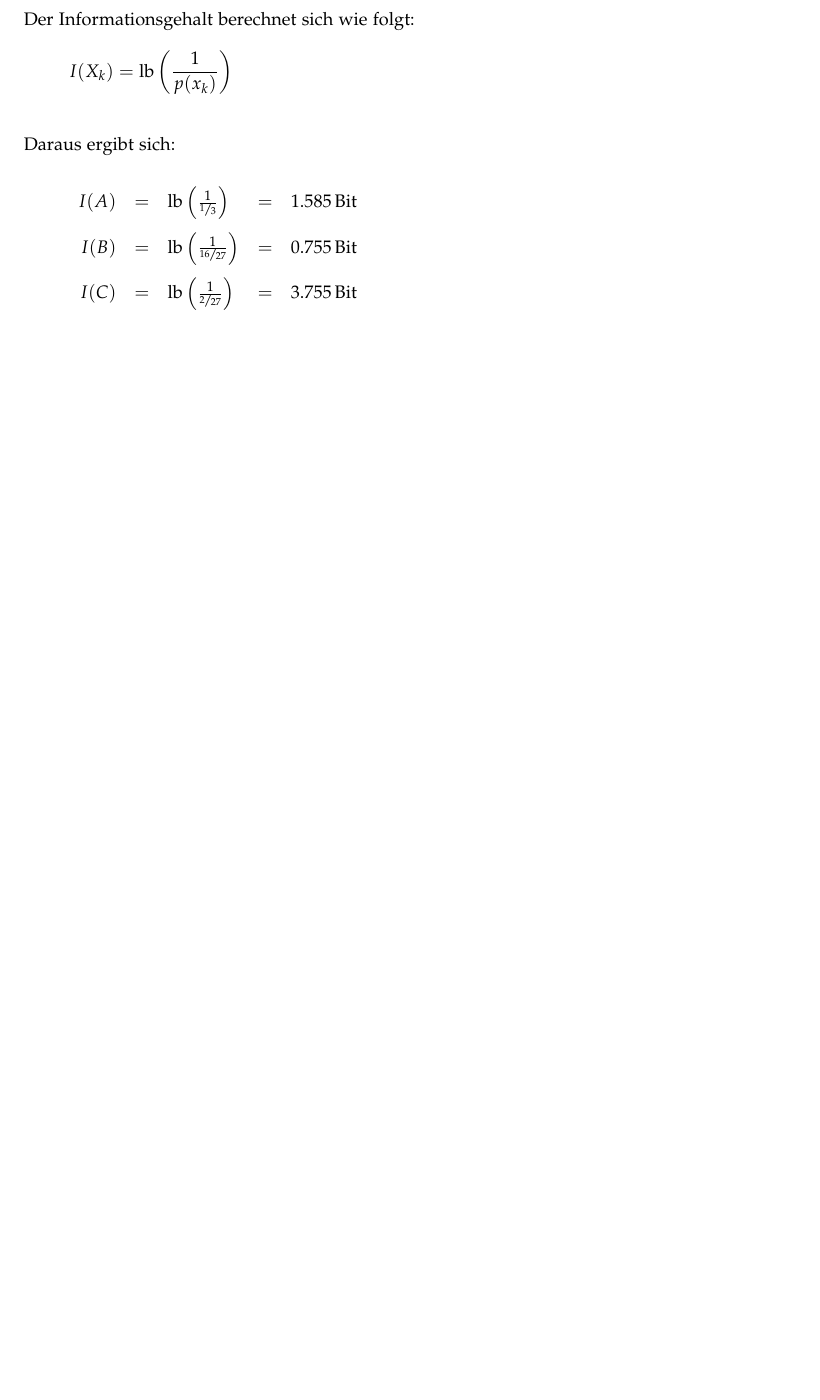
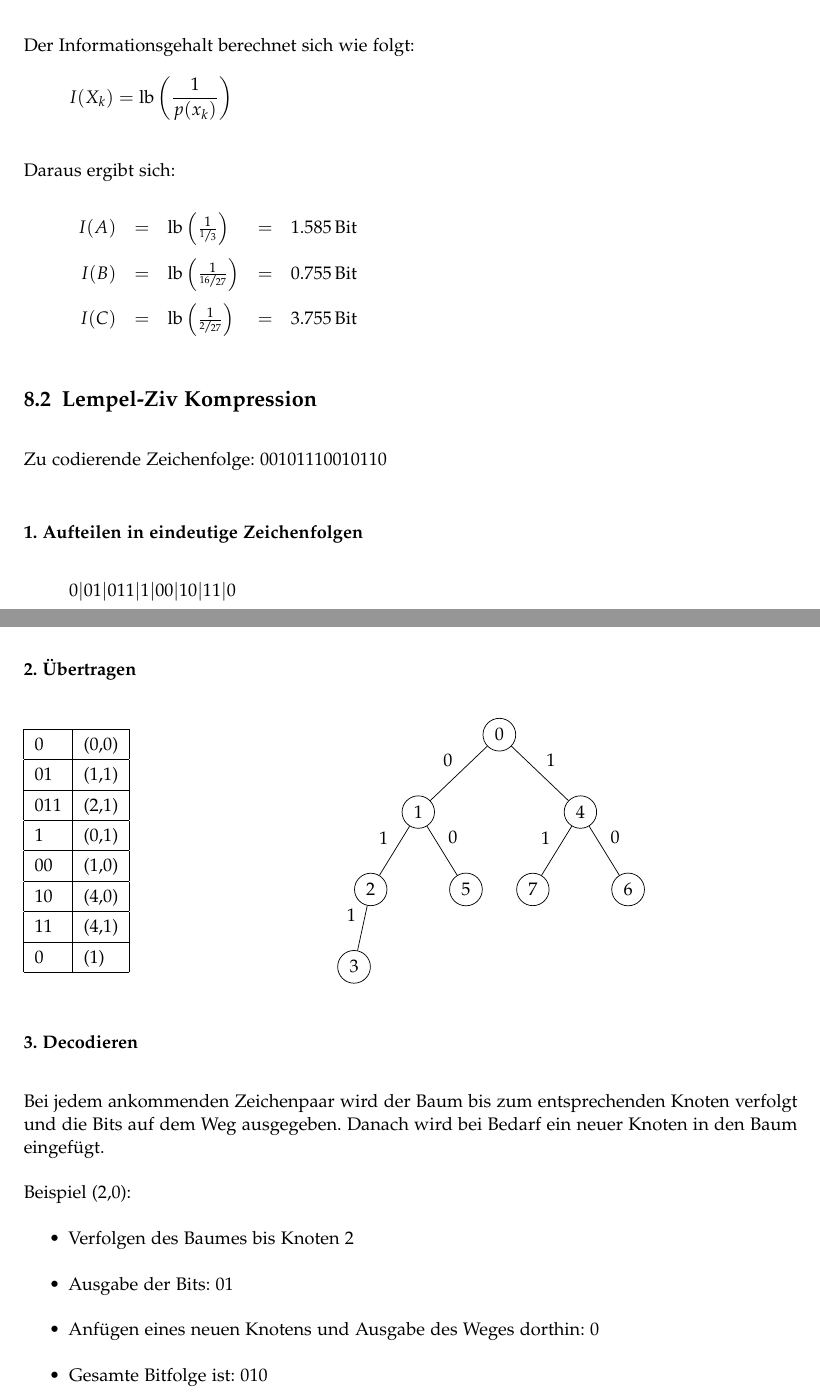
Before and after one commit to HSR-Stud/ICTh, a LaTeX document (ICTh.tex, which reads sections/beispiele.tex, tikz/lempel_ziv.tex): part of page 14 of 14 before the commit and two parts of pages 14 and 15 of 15 after it, the two joined at a grey line, cut so that both start at the same text, the shorter picture padded with empty space. Compiled offline with pdfLaTeX.

Commit message:
Lempel Ziv Kompression

```diff
--- a/sections/beispiele.tex
+++ b/sections/beispiele.tex
@@ -87,3 +87,56 @@ Daraus ergibt sich:
 		\end{array}
 	\end{equation*}
 }%
+
+
+\subsection{Lempel-Ziv Kompression}
+\label{example:lempel-ziv}
+
+Zu codierende Zeichenfolge: $00101110010110$
+
+\subsubsection*{1. Aufteilen in eindeutige Zeichenfolgen}
+
+\[
+	0|01|011|1|00|10|11|0
+\]
+
+\subsubsection*{2. Übertragen}
+
+\begin{minipage}{.4\linewidth}
+	\begin{tabular}[H]{|l|l|}
+		\hline
+		0 & (0,0) \\
+		\hline
+		01 & (1,1) \\
+		\hline
+		011 & (2,1) \\
+		\hline
+		1 & (0,1) \\
+		\hline
+		00 & (1,0) \\
+		\hline
+		10 & (4,0) \\
+		\hline
+		11 & (4,1) \\
+		\hline
+		0 & (1) \\
+		\hline
+	\end{tabular}
+\end{minipage}
+\begin{minipage}{.6\linewidth}
+	\input{tikz/lempel_ziv}
+\end{minipage}
+
+\subsubsection*{3. Decodieren}
+
+Bei jedem ankommenden Zeichenpaar wird der Baum bis zum entsprechenden Knoten
+verfolgt und die Bits auf dem Weg ausgegeben. Danach wird bei Bedarf ein neuer
+Knoten in den Baum eingefügt.
+
+Beispiel (2,0):
+\begin{itemize}
+	\item Verfolgen des Baumes bis Knoten 2
+	\item Ausgabe der Bits: $01$
+	\item Anfügen eines neuen Knotens und Ausgabe des Weges dorthin: $0$
+	\item Gesamte Bitfolge ist: $010$
+\end{itemize}
--- /dev/null
+++ b/tikz/lempel_ziv.tex
@@ -0,0 +1,38 @@
+\tikzset{
+	node/.style = {circle, draw=black, fill=white},
+}
+
+\begin{tikzpicture}
+	\tikzstyle{level 1}=[sibling distance=25mm]
+	\tikzstyle{level 2}=[sibling distance=12mm]
+	\node[node]{0}
+		child {
+			node[node,left]{1}
+			child {
+				node[node,left]{2}
+				child {
+					node[node,left]{3}
+					edge from parent node [above left] {1}
+				}
+				edge from parent node [above left] {1}
+			}
+			child {
+				node[node,right]{5}
+				edge from parent node [above right] {0}
+			}
+			edge from parent node [above left] {0}
+		}
+		child {
+			node[node,right]{4}
+			child {
+				node[node,left]{7}
+				edge from parent node [above left] {1}
+			}
+			child {
+				node[node,right]{6}
+				edge from parent node [above right] {0}
+			}
+			edge from parent node [above right] {1}
+		}
+	;
+\end{tikzpicture}
```
Also changed, not shown: sections/kompressionsverfahren.tex (+27 -0 lines).
